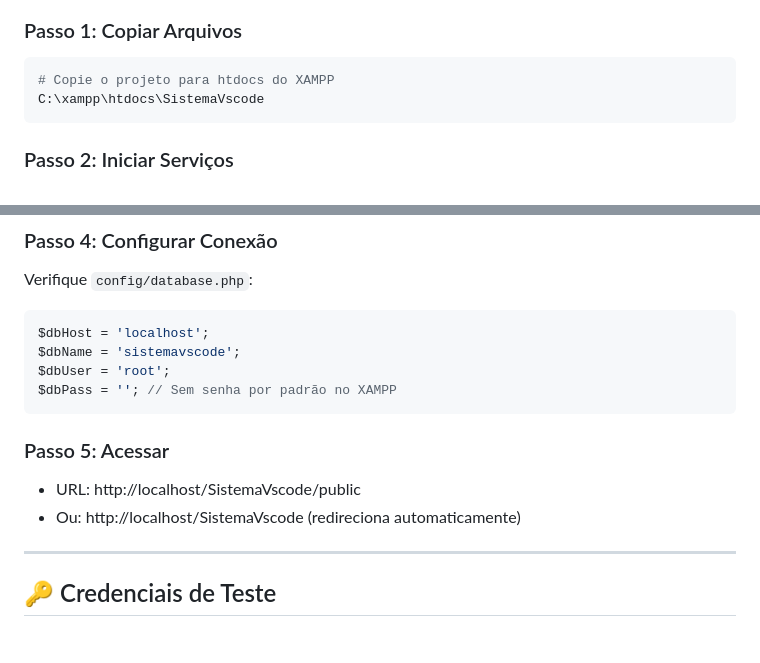
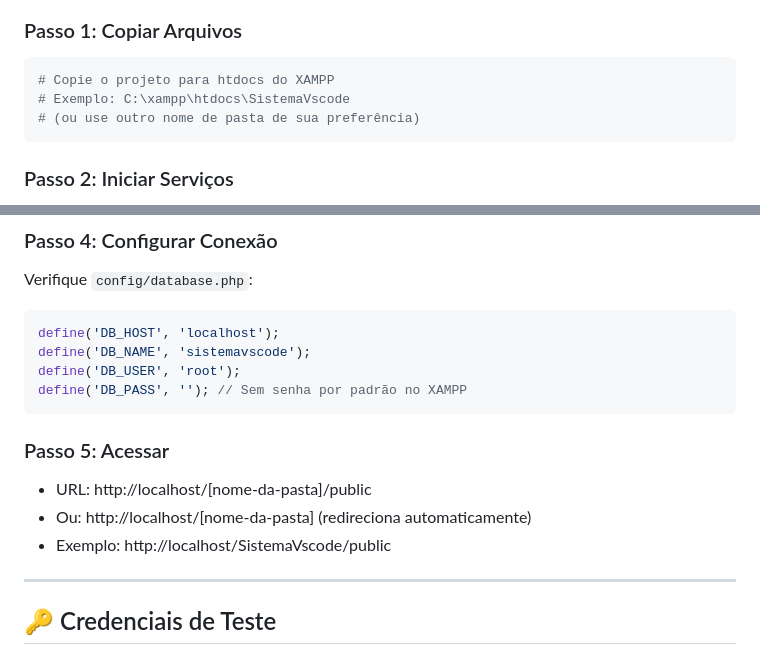
Before and after one commit to priscilaenorthon-dev/SistemaVscode, a Markdown page: CAPACIDADES.md, 2 parts joined by grey strips. Drawn GitHub-style.

Commit message:
Fix code review issues: correct database config and installation path examples
Co-authored-by: priscilaenorthon-dev <243252629+priscilaenorthon-dev@users.noreply.github.com>

````diff
--- a/CAPACIDADES.md
+++ b/CAPACIDADES.md
@@ -370,7 +370,8 @@ Dois arquivos SQL disponíveis na pasta `/bd`:
 ### Passo 1: Copiar Arquivos
 ```bash
 # Copie o projeto para htdocs do XAMPP
-C:\xampp\htdocs\SistemaVscode
+# Exemplo: C:\xampp\htdocs\SistemaVscode
+# (ou use outro nome de pasta de sua preferência)
 ```
 
 ### Passo 2: Iniciar Serviços
@@ -388,15 +389,16 @@ C:\xampp\htdocs\SistemaVscode
 ### Passo 4: Configurar Conexão
 Verifique `config/database.php`:
 ```php
-$dbHost = 'localhost';
-$dbName = 'sistemavscode';
-$dbUser = 'root';
-$dbPass = ''; // Sem senha por padrão no XAMPP
+define('DB_HOST', 'localhost');
+define('DB_NAME', 'sistemavscode');
+define('DB_USER', 'root');
+define('DB_PASS', ''); // Sem senha por padrão no XAMPP
 ```
 
 ### Passo 5: Acessar
-- URL: http://localhost/SistemaVscode/public
-- Ou: http://localhost/SistemaVscode (redireciona automaticamente)
+- URL: http://localhost/[nome-da-pasta]/public
+- Ou: http://localhost/[nome-da-pasta] (redireciona automaticamente)
+- Exemplo: http://localhost/SistemaVscode/public
 
 ---
 
````
